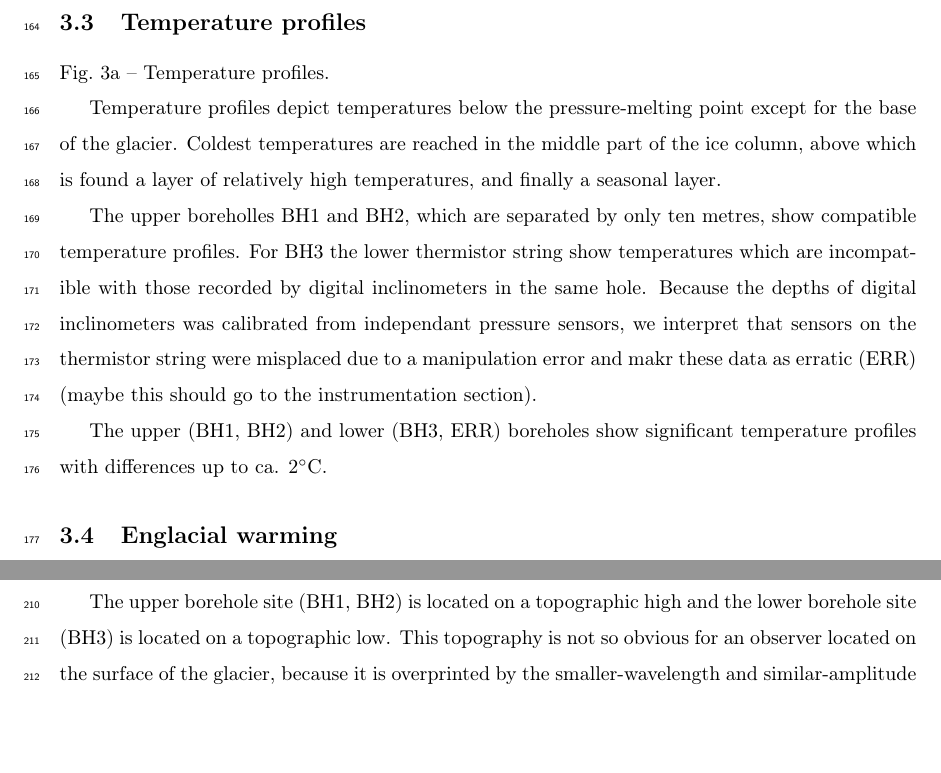
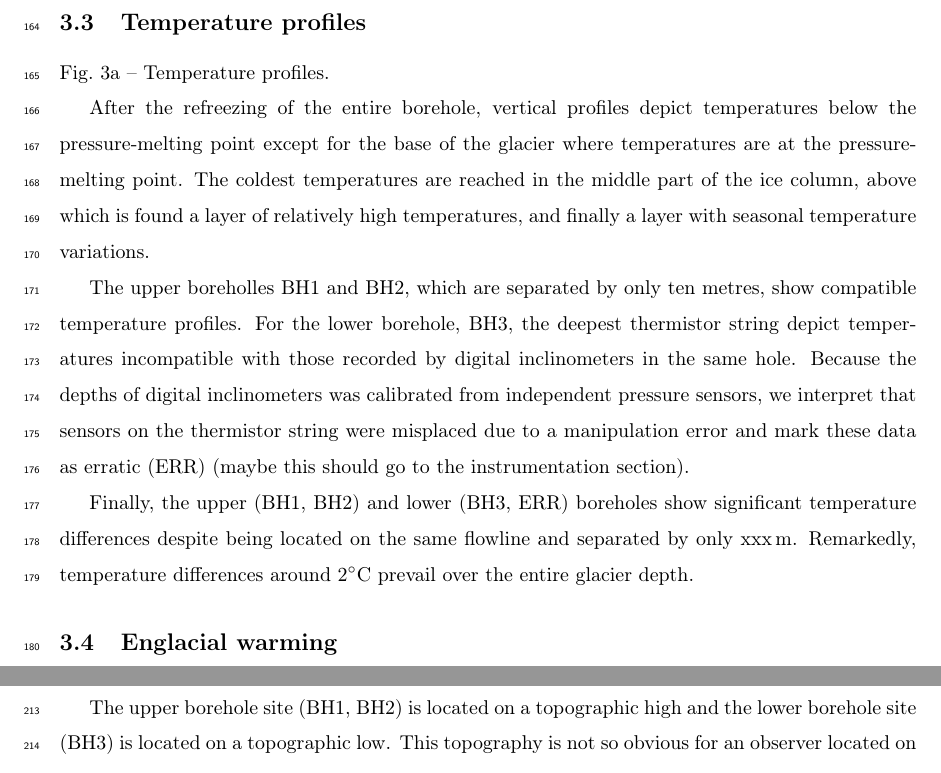
Before and after one commit to juseg/bowdoin, a LaTeX paper (articles/temperature/bowdoin-temperature.tex): two parts of pages 7 and 8 of 14, joined at a grey line, cut so that both start at the same text, the shorter picture padded with empty space. Compiled offline with pdfLaTeX.

Commit message:
Rephrase subsection on temperature profiles.

```diff
--- a/articles/temperature/bowdoin-temperature.tex
+++ b/articles/temperature/bowdoin-temperature.tex
@@ -331,22 +331,26 @@
 
     Fig.~\ref{fig:profiles}a -- Temperature profiles.
 
-    Temperature profiles depict temperatures below the pressure-melting point
-    except for the base of the glacier. Coldest temperatures are reached in the
-    middle part of the ice column, above which is found a layer of relatively
-    high temperatures, and finally a seasonal layer.
+    After the refreezing of the entire borehole, vertical profiles depict
+    temperatures below the pressure-melting point except for the base of the
+    glacier where temperatures are at the pressure-melting point. The coldest
+    temperatures are reached in the middle part of the ice column, above which
+    is found a layer of relatively high temperatures, and finally a layer with
+    seasonal temperature variations.
 
     The upper boreholles BH1 and BH2, which are separated by only ten metres,
-    show compatible temperature profiles. For BH3 the lower thermistor string
-    show temperatures which are incompatible with those recorded by digital
-    inclinometers in the same hole. Because the depths of digital inclinometers
-    was calibrated from independant pressure sensors, we interpret that sensors
-    on the thermistor string were misplaced due to a manipulation error and
-    makr these data as erratic (ERR) (maybe this should go to the
-    instrumentation section).
+    show compatible temperature profiles. For the lower borehole, BH3, the
+    deepest thermistor string depict temperatures incompatible with those
+    recorded by digital inclinometers in the same hole. Because the depths of
+    digital inclinometers was calibrated from independent pressure sensors, we
+    interpret that sensors on the thermistor string were misplaced due to a
+    manipulation error and mark these data as erratic (ERR) (maybe this should
+    go to the instrumentation section).
 
-    The upper (BH1, BH2) and lower (BH3, ERR) boreholes show significant
-    temperature profiles with differences up to ca. 2$^\circ$C.
+    Finally, the upper (BH1, BH2) and lower (BH3, ERR) boreholes show
+    significant temperature differences despite being located on the same
+    flowline and separated by only xxx\,m. Remarkedly, temperature differences
+    around 2$^\circ$C prevail over the entire glacier depth.
 
 
 % -- -- -- -- -- -- -- -- -- -- -- -- -- -- -- -- -- -- -- -- -- -- -- -
```
